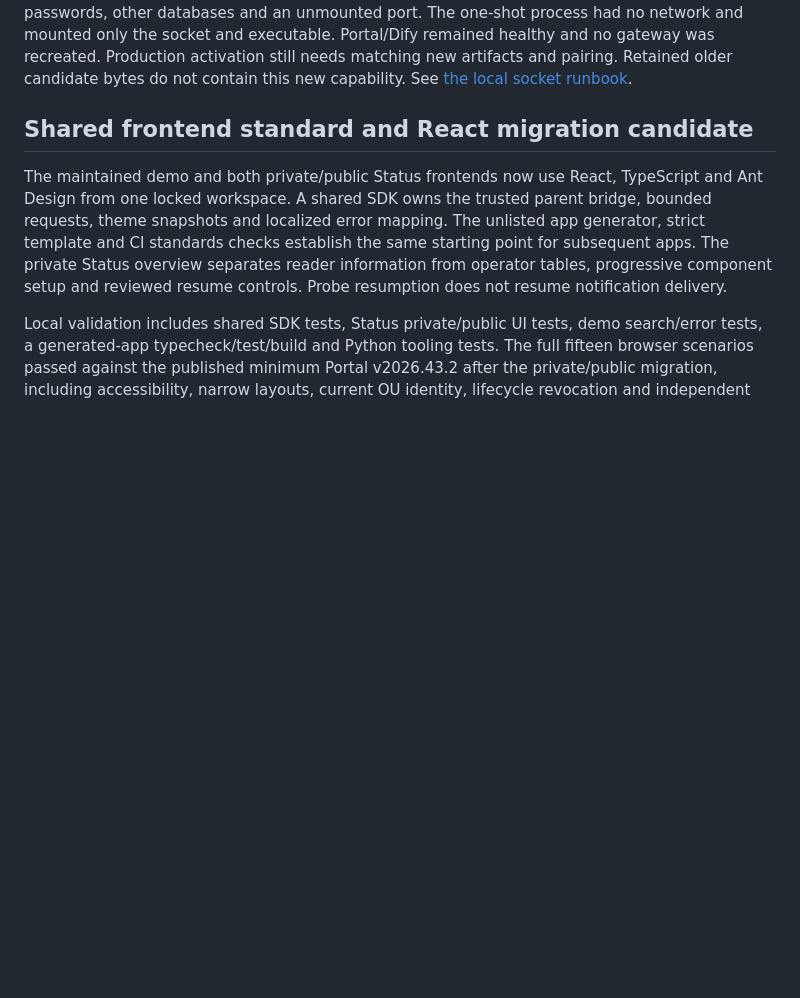
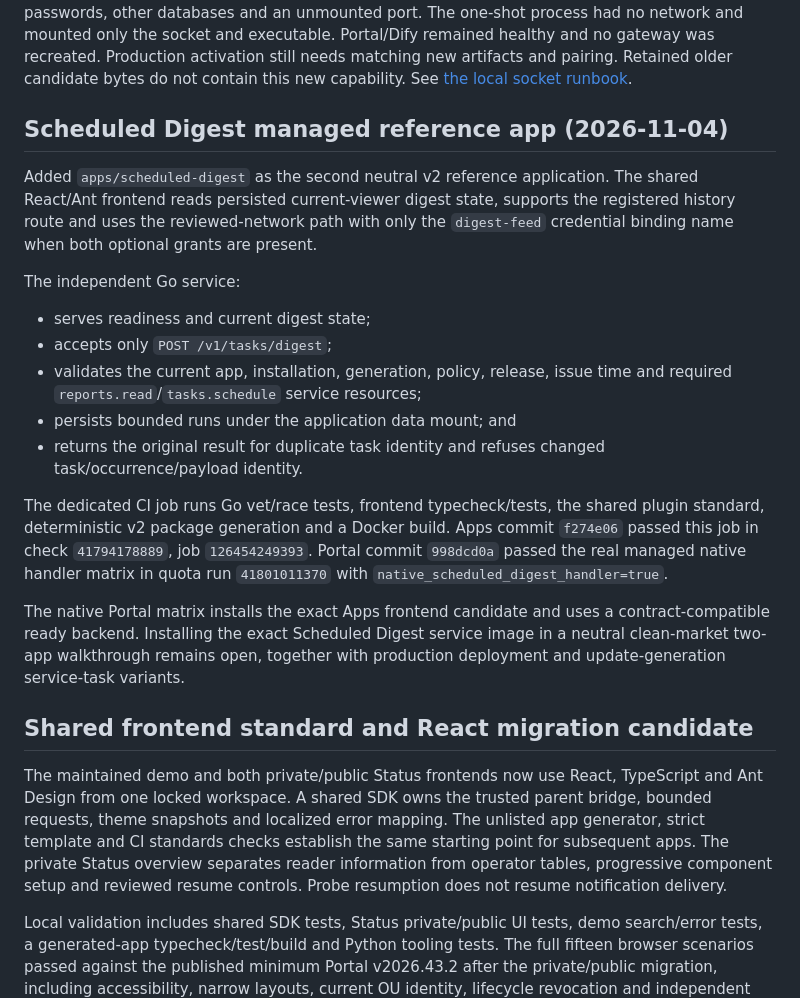
Before and after one commit to KazuhaHub/StockAnalysisPrediction-Report-Portal-Apps, a Markdown page: docs/progress.md, the part around the change. GitHub-like rendering; blank space fills up the shorter version.

```diff
--- a/docs/progress.md
+++ b/docs/progress.md
@@ -642,6 +642,34 @@ Production activation still needs matching new artifacts and pairing. Retained
 older candidate bytes do not contain this new capability.
 See [the local socket runbook](../apps/status/docs/postgresql-local-socket.md).
 
+## Scheduled Digest managed reference app (2026-11-04)
+
+Added `apps/scheduled-digest` as the second neutral v2 reference application. The
+shared React/Ant frontend reads persisted current-viewer digest state, supports
+the registered history route and uses the reviewed-network path with only the
+`digest-feed` credential binding name when both optional grants are present.
+
+The independent Go service:
+
+- serves readiness and current digest state;
+- accepts only `POST /v1/tasks/digest`;
+- validates the current app, installation, generation, policy, release, issue
+  time and required `reports.read`/`tasks.schedule` service resources;
+- persists bounded runs under the application data mount; and
+- returns the original result for duplicate task identity and refuses changed
+  task/occurrence/payload identity.
+
+The dedicated CI job runs Go vet/race tests, frontend typecheck/tests, the shared
+plugin standard, deterministic v2 package generation and a Docker build. Apps
+commit `f274e06` passed this job in check `41794178889`, job `126454249393`.
+Portal commit `998dcd0a` passed the real managed native handler matrix in quota
+run `41801011370` with `native_scheduled_digest_handler=true`.
+
+The native Portal matrix installs the exact Apps frontend candidate and uses a
+contract-compatible ready backend. Installing the exact Scheduled Digest service
+image in a neutral clean-market two-app walkthrough remains open, together with
+production deployment and update-generation service-task variants.
+
 
 ## Shared frontend standard and React migration candidate
 
```
Also changed, not shown: README.md (+11 -0 lines).
